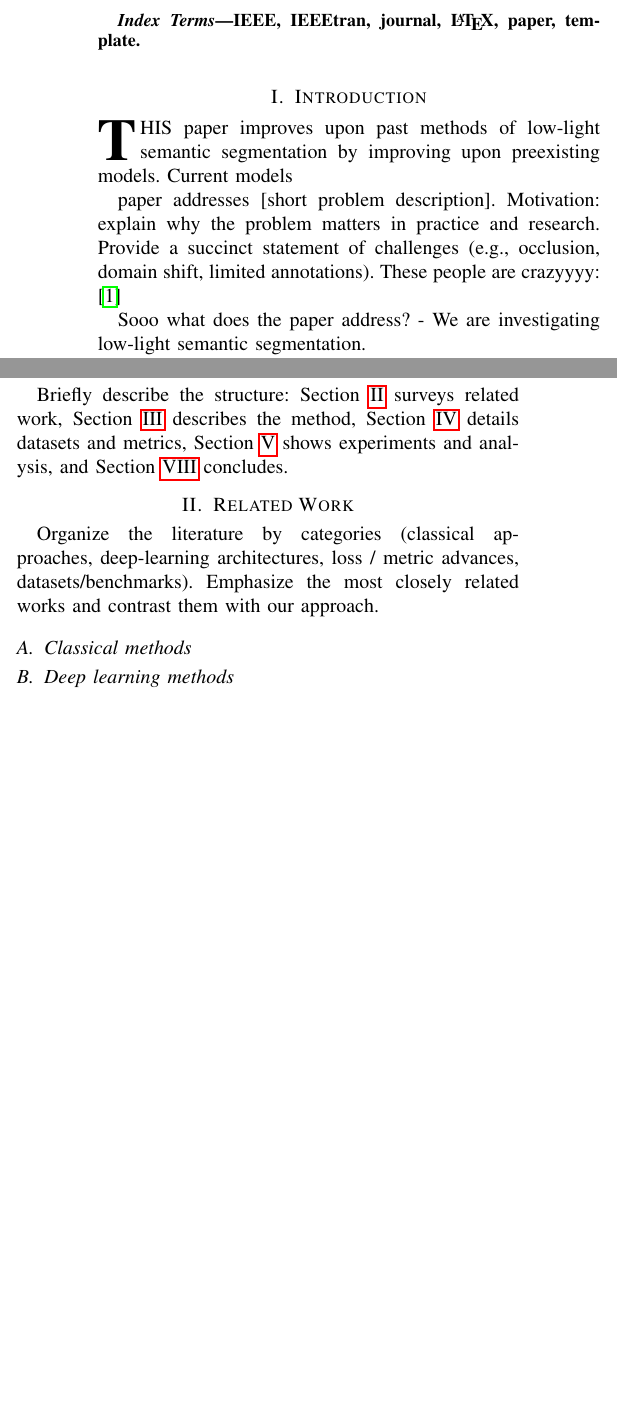
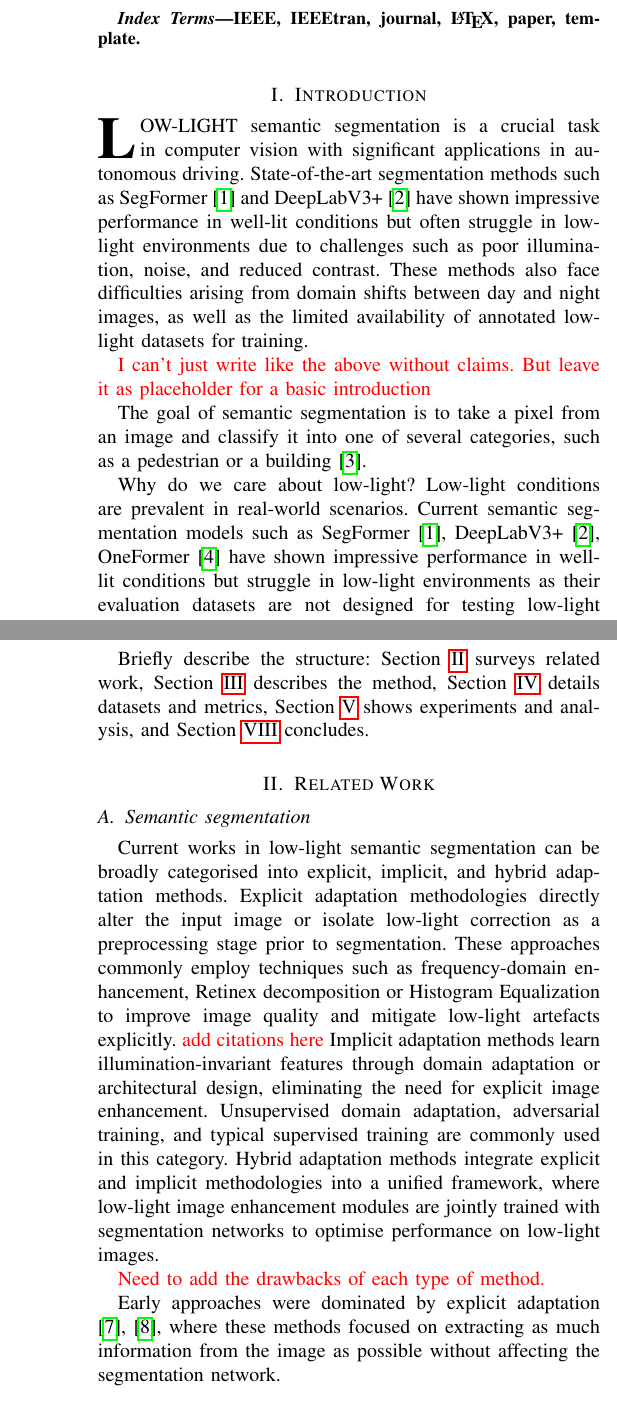
Before and after one commit to theunclesam12/my_papers, a LaTeX paper (chapter_1/main.tex): two parts of the columns of page 1 of 4 before the commit and two parts of the columns of pages 1 and 2 of 5 after it, joined at a grey line, cut so that both start at the same text, the shorter picture padded with empty space. Compiled offline with pdfLaTeX.

Commit message:
Saving progress

```diff
--- a/chapter_1/main.tex
+++ b/chapter_1/main.tex
@@ -22,6 +22,7 @@
 \bibliographystyle{IEEEtran}
 
 \usepackage{cite}
+\usepackage{color}
 
 
 % *** GRAPHICS RELATED PACKAGES ***
@@ -372,10 +373,11 @@
 
 \section{Introduction}
 
-\IEEEPARstart{T}{his} paper improves upon past methods of low-light semantic segmentation by improving upon preexisting models. Current models
+\IEEEPARstart{L}{ow-light} semantic segmentation is a crucial task in computer vision with significant applications in autonomous driving. State-of-the-art segmentation methods such as SegFormer \cite{xieSegFormerSimpleEfficient2021} and DeepLabV3+ \cite{chenEncoderDecoderAtrousSeparable2018} have shown impressive performance in well-lit conditions but often struggle in low-light environments due to challenges such as poor illumination, noise, and reduced contrast. These methods also face difficulties arising from domain shifts between day and night images, as well as the limited availability of annotated low-light datasets for training.
 
-paper addresses [short problem description]. Motivation: explain why the problem matters in practice and research. Provide a succinct statement of challenges (e.g., occlusion, domain shift, limited annotations).
-These people are crazyyyy: \cite{weiDeepRetinexDecomposition2018}
+\textcolor{red}{I can't just write like the above without claims. But leave it as placeholder for a basic introduction}
 
-Sooo what does the paper address?
-- We are investigating low-light semantic segmentation.
+The goal of semantic segmentation is to take a pixel from an image and classify it into one of several categories, such as a pedestrian or a building \cite{zhaoPyramidSceneParsing2017}.
+
+Why do we care about low-light?
+Low-light conditions are prevalent in real-world scenarios. Current semantic segmentation models such as SegFormer \cite{xieSegFormerSimpleEfficient2021}, DeepLabV3+ \cite{chenEncoderDecoderAtrousSeparable2018}, OneFormer \cite{jainOneFormerOneTransformer2022} have shown impressive performance in well-lit conditions but struggle in low-light environments as their evaluation datasets are not designed for testing low-light performance. As a result, these models often fail to generalise to low-light conditions, leading to poor
@@ -381,0 +410 @@ Sooo what does the paper address?
+Experiments structure:
@@ -382,3 +417,9 @@ Sooo what does the paper address?
+Conclusion:
+1. Conclusion
+
+Appendix:
+1. More implementation details
+2. More experimental results
 
 Why is this important?
 - Particularly for autonomous driving, low-light conditions are common and challenging for perception systems. Due to financial constraints, it is not always possible to equip vehicles with high-end sensors that perform well in low-light. Therefore, improving low-light semantic segmentation using standard cameras is crucial for safety and reliability.
@@ -413,13 +454,14 @@ Briefly describe the structure: Section~\ref{sec:related} surveys related work,
 
 \section{Related Work}
 \label{sec:related}
-Organize the literature by categories (classical approaches, deep-learning architectures, loss / metric advances, datasets/benchmarks). Emphasize the most closely related works and contrast them with our approach.
 
-\subsection{Classical methods}
-% Short paragraph and key citations.
+\subsection{Semantic segmentation}
+Current works in low-light semantic segmentation can be broadly categorised into explicit, implicit, and hybrid adaptation methods. Explicit adaptation methodologies directly alter the input image or isolate low-light correction as a preprocessing stage prior to segmentation. These approaches commonly employ techniques such as frequency-domain enhancement, Retinex decomposition or Histogram Equalization to improve image quality and mitigate low-light artefacts explicitly. \textcolor{red}{add citations here} Implicit adaptation methods learn illumination-invariant features through domain adaptation or architectural design, eliminating the need for explicit image enhancement. Unsupervised domain adaptation, adversarial training, and typical supervised training are commonly used in this category. Hybrid adaptation methods integrate explicit and implicit methodologies into a unified framework, where low-light image enhancement modules are jointly trained with segmentation networks to optimise performance on low-light images.
 
-\subsection{Deep learning methods}
-% Architectures and representative recent works.
+\textcolor{red}{Need to add the drawbacks of each type of method.}
+
+
+Early approaches were dominated by explicit adaptation \cite{romeraBridgingDayNight2019, choSemanticSegmentationLow2020}, where these methods focused on extracting as much information from the image as possible without affecting the segmentation network.
 
 \subsection{Closest works}
 % Direct comparisons and distinguishing points.
```
Also changed, not shown: chapter_1/main.tex (34 more changed lines).
